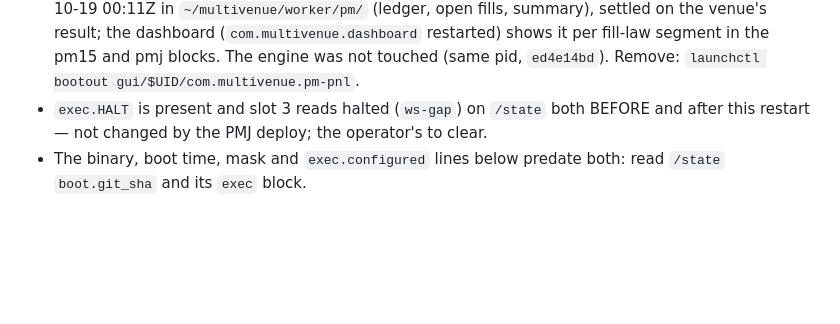
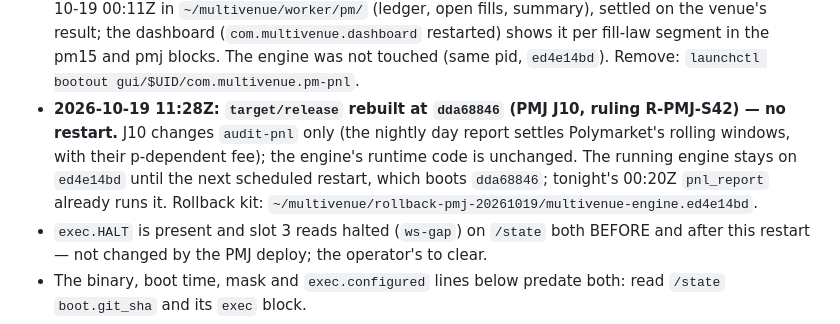
Before and after one commit to darkcite/trading-engine-multivenue, a Markdown page: docs/state.md, the part around the change. Drawn GitHub-style; blank space fills up the shorter version.

Commit message:
PMJ: docs/state.md — target/release rebuilt at dda68846 (J10, audit-pnl only), no restart
Co-Authored-By: Claude Opus 5.5 <noreply@anthropic.com>
Claude-Session: https://claude.ai/code/session_015Db8tnwipD9FXmtatvmMS5

```diff
--- a/docs/state.md
+++ b/docs/state.md
@@ -93,6 +93,13 @@ affected paragraph at each lane close; the superseded text goes to
   shows it per fill-law segment in the pm15 and pmj blocks. The engine was
   not touched (same pid, `ed4e14bd`). Remove:
   `launchctl bootout gui/$UID/com.multivenue.pm-pnl`.
+- **2026-10-19 11:28Z: `target/release` rebuilt at `dda68846` (PMJ J10, ruling
+  R-PMJ-S42) — no restart.** J10 changes `audit-pnl` only (the nightly day
+  report settles Polymarket's rolling windows, with their p-dependent fee);
+  the engine's runtime code is unchanged. The running engine stays on
+  `ed4e14bd` until the next scheduled restart, which boots `dda68846`;
+  tonight's 00:20Z `pnl_report` already runs it. Rollback kit:
+  `~/multivenue/rollback-pmj-20261019/multivenue-engine.ed4e14bd`.
 - `exec.HALT` is present and slot 3 reads halted (`ws-gap`) on `/state` both
   BEFORE and after this restart — not changed by the PMJ deploy; the
   operator's to clear.
```
